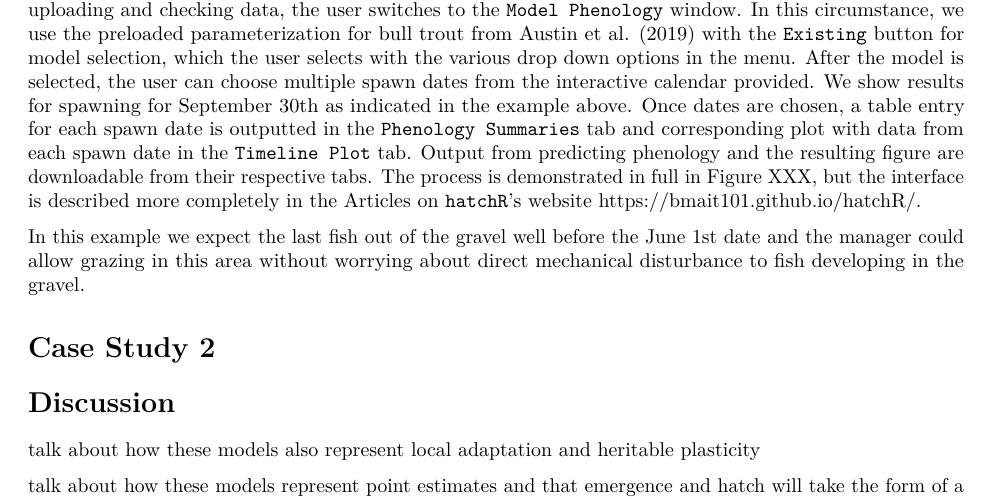
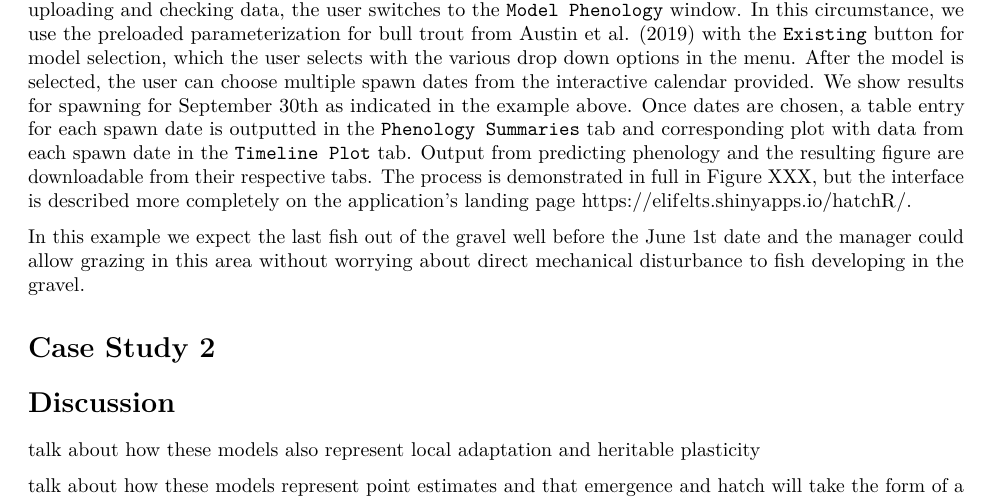
Before and after one commit to bmait101/hatchR, an R Markdown document (inst/manuscript/paper.Rmd): part of page 11 of 12, cut so that both start at the same text. Rendered offline with R 4.5, knitr and Pandoc, then LaTeX, with nearby package versions; drawn as R Markdown's standard PDF in place of the format the file asks for; some code elsewhere in the file could not run offline.

Commit message:
copy edit

````diff
--- a/inst/manuscript/paper.Rmd
+++ b/inst/manuscript/paper.Rmd
@@ -390,7 +390,7 @@ A common management scenario where developmental phenology might be useful would
 
 In this scenario, we will consider the grazing example and Bull Trout, a threatened fish in the United States under the Endangered Species Act [@nolfi2024], and the East Fork Salmon River, a key Bull Trout population in the upper Salmon River watershed. The fisheries manager there wants to know if fish will likely be out of the gravel and free-swimming by June 1st. In this system, it is expected that Bull Trout will be done spawning by the end of September, so we'll consider the last possible spawn date as September 30th.
 
-We demonstrate this first case study using the graphical user interface portion of the `hatchR` ecosystem found at <https://elifelts.shinyapps.io/hatchR/>. Users will first upload their data with the `Import Data` window, which requires them to select their file on their personal computer, provide the program with the columns corresponding for dates and temperatures, and then provide the format in which dates are coded (*e.g.*, year-month-day or day-month-year). Once data is uploaded the program automatically plots the user's data using `plot_check_temp()` in the background and provides them the outputted graphical check. After uploading and checking data, the user switches to the `Model Phenology` window. In this circumstance, we use the preloaded parameterization for bull trout from @austin2019 with the `Existing` button for model selection, which the user selects with the various drop down options in the menu. After the model is selected, the user can choose multiple spawn dates from the interactive calendar provided. We show results for spawning for September 30th as indicated in the example above. Once dates are chosen, a table entry for each spawn date is outputted in the `Phenology Summaries` tab and corresponding plot with data from each spawn date in the `Timeline Plot` tab. Output from predicting phenology and the resulting figure are downloadable from their respective tabs. The process is demonstrated in full in Figure XXX, but the interface is described more completely in the Articles on `hatchR`'s website <https://bmait101.github.io/hatchR/>.
+We demonstrate this first case study using the graphical user interface portion of the `hatchR` ecosystem found at <https://elifelts.shinyapps.io/hatchR/>. Users will first upload their data with the `Import Data` window, which requires them to select their file on their personal computer, provide the program with the columns corresponding for dates and temperatures, and then provide the format in which dates are coded (*e.g.*, year-month-day or day-month-year). Once data is uploaded the program automatically plots the user's data using `plot_check_temp()` in the background and provides them the outputted graphical check. After uploading and checking data, the user switches to the `Model Phenology` window. In this circumstance, we use the preloaded parameterization for bull trout from @austin2019 with the `Existing` button for model selection, which the user selects with the various drop down options in the menu. After the model is selected, the user can choose multiple spawn dates from the interactive calendar provided. We show results for spawning for September 30th as indicated in the example above. Once dates are chosen, a table entry for each spawn date is outputted in the `Phenology Summaries` tab and corresponding plot with data from each spawn date in the `Timeline Plot` tab. Output from predicting phenology and the resulting figure are downloadable from their respective tabs. The process is demonstrated in full in Figure XXX, but the interface is described more completely on the application's landing page <https://elifelts.shinyapps.io/hatchR/>.
 
 ```{r, eval=FALSE, echo=FALSE}
 
````
Also changed, not shown: inst/manuscript/paper.Rmd (2 more changed lines).
